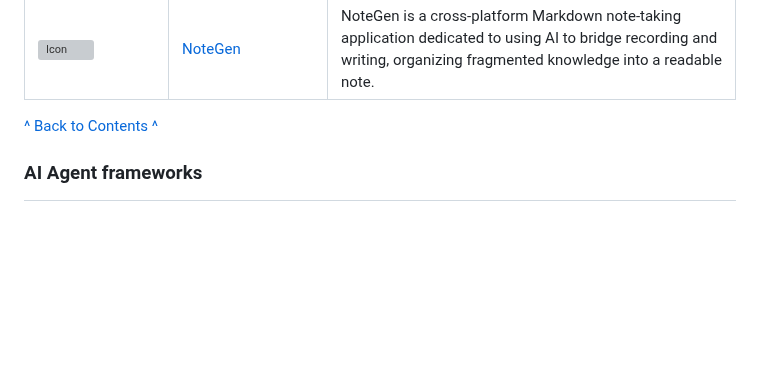
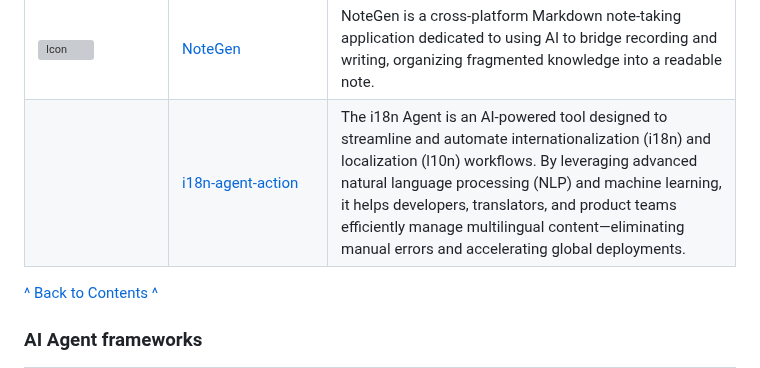
Before and after one commit to deepseek-ai/awesome-deepseek-integration, a Markdown page: README.md, the part around the change. GitHub-like rendering; blank space fills up the shorter version; grey boxes are pictures that could not be loaded.

Commit message:
init commit for i18n-agent-action
Signed-off-by: SamYuan1990 <yy19902439@126.com>

```diff
--- a/README.md
+++ b/README.md
@@ -447,6 +447,11 @@ With these functionalities, the AI assistant can summarize key points within an
         <td> <img src="docs/NoteGen/NoteGen.png" alt="Icon" width="64" height="auto" /> </td>
         <td> <a href="https://github.com/codexu/note-gen">NoteGen</a> </td>
         <td> NoteGen is a cross-platform Markdown note-taking application dedicated to using AI to bridge recording and writing, organizing fragmented knowledge into a readable note. </td>
+    </tr>
+    <tr>
+        <td> </td>
+        <td> <a href="https://github.com/SamYuan1990/i18n-agent-action">i18n-agent-action</a> </td>
+        <td> The i18n Agent is an AI-powered tool designed to streamline and automate internationalization (i18n) and localization (l10n) workflows. By leveraging advanced natural language processing (NLP) and machine learning, it helps developers, translators, and product teams efficiently manage multilingual content—eliminating manual errors and accelerating global deployments. </td>
     </tr>
 </table>
 
```
